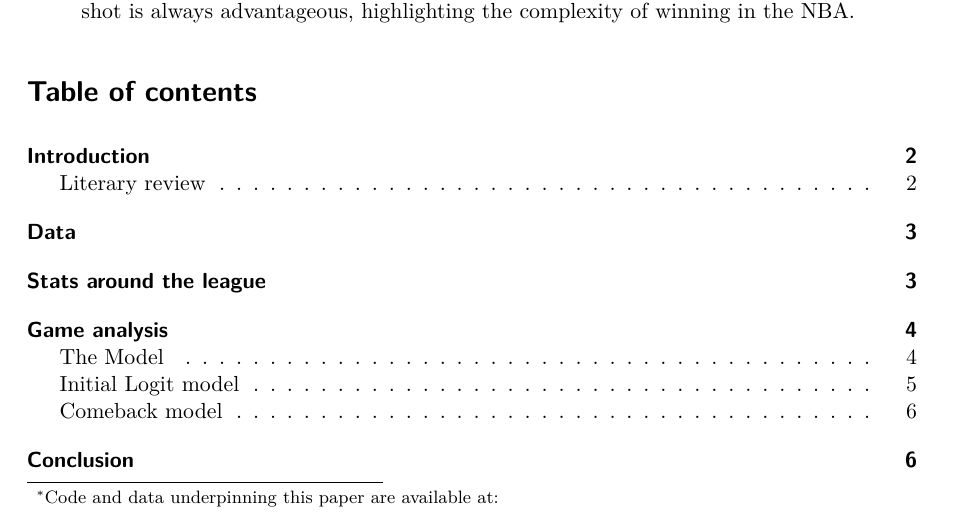
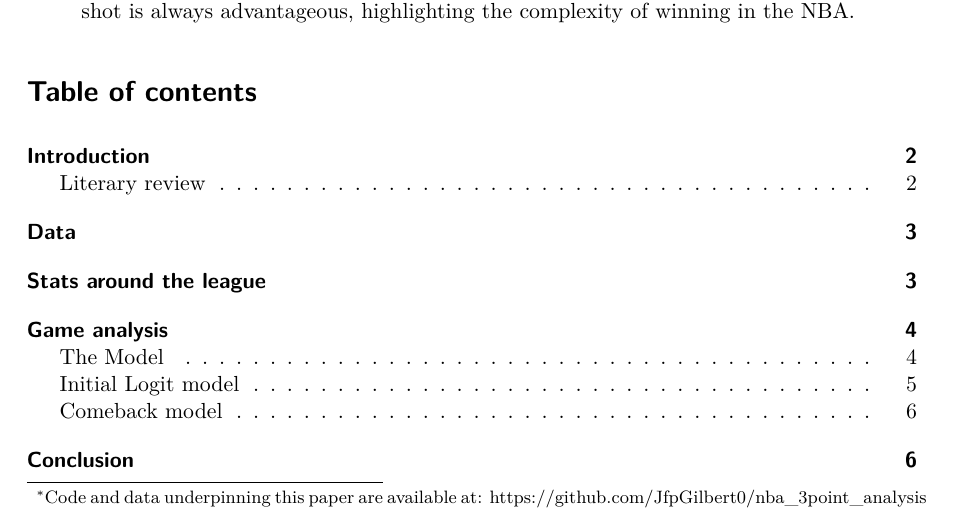
Before and after one commit to JfpGilbert0/nba_3point_analysis, a Quarto document (paper/paper.qmd): part of page 1 of 7, cut so that both start at the same text. The pictures show the output file paper/paper.pdf that the author committed with the source.

Commit message:
add github link

```diff
--- a/paper/paper.qmd
+++ b/paper/paper.qmd
@@ -2,7 +2,7 @@
 title: "The impact of 3 point shooting volumes in the 4th quarter"
 subtitle: ""
 author: "Jacob Gilbert"
-thanks: "Code and data underpinning this paper are available at: "
+thanks: "Code and data underpinning this paper are available at: https://github.com/JfpGilbert0/nba_3point_analysis"
 date: "`r format(Sys.Date(), '%B %d, %Y')`" # This will add the current date
 date-format: long
 bibliography: references.bib
```
Also changed, not shown: paper/paper.pdf.
